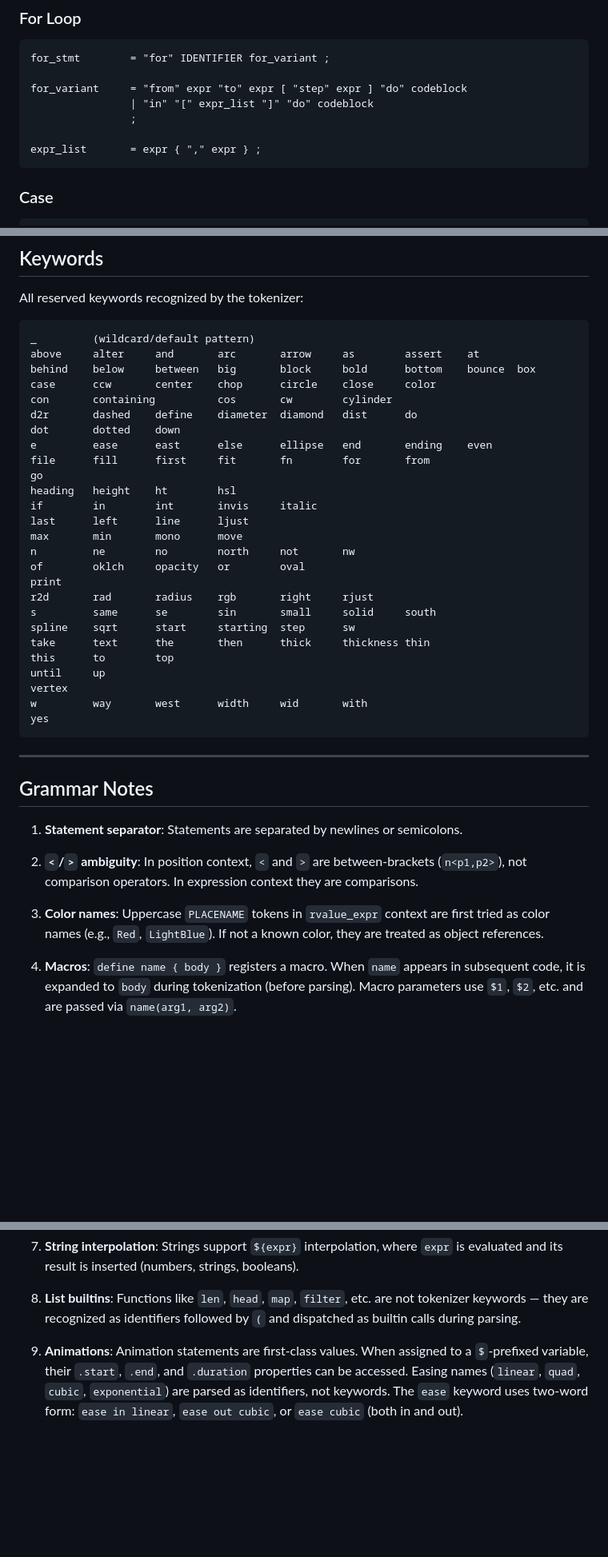
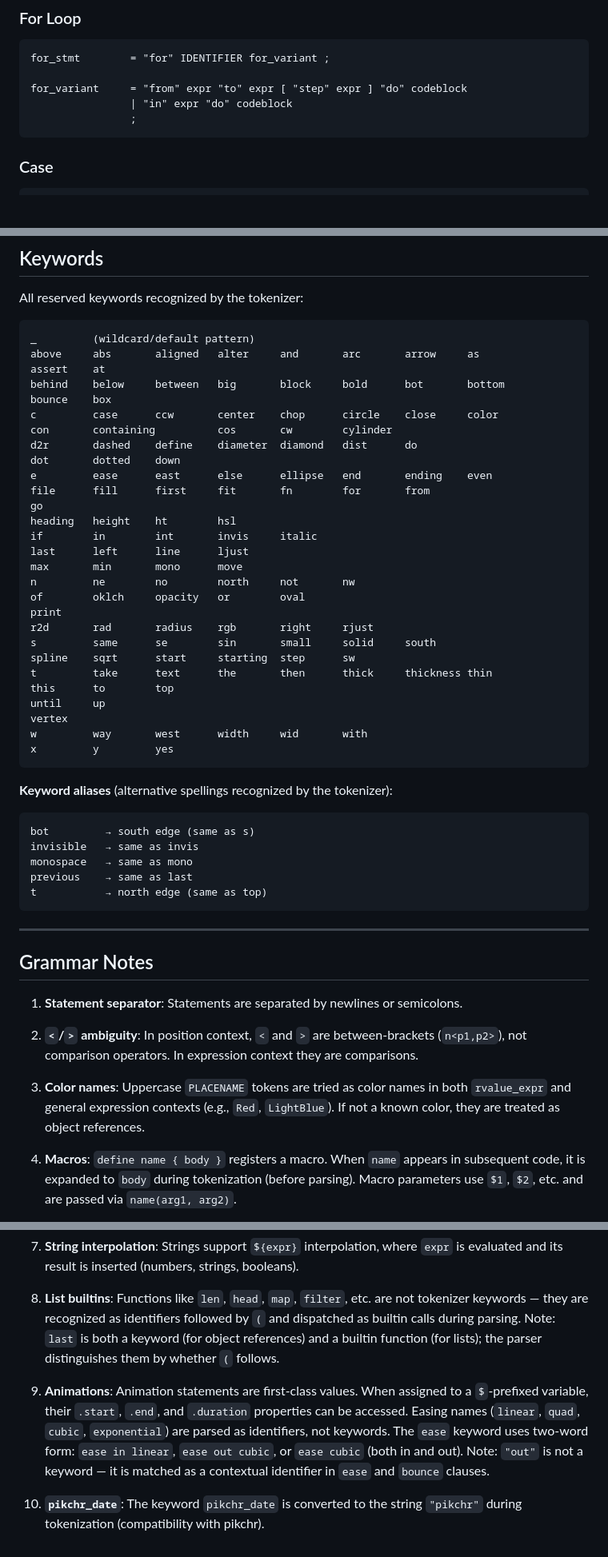
Before and after one commit to pragdave-devo/picjs, a Markdown page: GRAMMAR.md, 3 parts joined by grey strips. Shown at 80% size. GitHub-like rendering; blank space fills up the shorter version.

````diff
--- a/GRAMMAR.md
+++ b/GRAMMAR.md
@@ -111,10 +112,8 @@ define_stmt     = "define" IDENTIFIER codeblock ;
 for_stmt        = "for" IDENTIFIER for_variant ;
 
 for_variant     = "from" expr "to" expr [ "step" expr ] "do" codeblock
-                | "in" "[" expr_list "]" "do" codeblock
+                | "in" expr "do" codeblock
                 ;
-
-expr_list       = expr { "," expr } ;
 ```
 
 ### Case
@@ -636,9 +641,11 @@ All reserved keywords recognized by the tokenizer:
 
 ```
 _         (wildcard/default pattern)
-above     alter     and       arc       arrow     as        assert    at
-behind    below     between   big       block     bold      bottom    bounce  box
-case      ccw       center    chop      circle    close     color
+above     abs       aligned   alter     and       arc       arrow     as
+assert    at
+behind    below     between   big       block     bold      bot       bottom
+bounce    box
+c         case      ccw       center    chop      circle    close     color
 con       containing          cos       cw        cylinder
 d2r       dashed    define    diameter  diamond   dist      do
 dot       dotted    down
@@ -655,12 +662,22 @@ print
 r2d       rad       radius    rgb       right     rjust
 s         same      se        sin       small     solid     south
 spline    sqrt      start     starting  step      sw
-take      text      the       then      thick     thickness thin
+t         take      text      the       then      thick     thickness thin
 this      to        top
 until     up
 vertex
 w         way       west      width     wid       with
-yes
+x         y         yes
+```
+
+**Keyword aliases** (alternative spellings recognized by the tokenizer):
+
+```
+bot         → south edge (same as s)
+invisible   → same as invis
+monospace   → same as mono
+previous    → same as last
+t           → north edge (same as top)
 ```
 
 ---
@@ -673,9 +690,9 @@ yes
    (`n<p1,p2>`), not comparison operators. In expression context they are
    comparisons.
 
-3. **Color names**: Uppercase `PLACENAME` tokens in `rvalue_expr` context are
-   first tried as color names (e.g., `Red`, `LightBlue`). If not a known color,
-   they are treated as object references.
+3. **Color names**: Uppercase `PLACENAME` tokens are tried as color names in both
+   `rvalue_expr` and general expression contexts (e.g., `Red`, `LightBlue`).
+   If not a known color, they are treated as object references.
 
 4. **Macros**: `define name { body }` registers a macro. When `name` appears
    in subsequent code, it is expanded to `body` during tokenization (before
@@ -696,11 +713,17 @@ yes
 
 8. **List builtins**: Functions like `len`, `head`, `map`, `filter`, etc. are
    not tokenizer keywords — they are recognized as identifiers followed by `(`
-   and dispatched as builtin calls during parsing.
+   and dispatched as builtin calls during parsing. Note: `last` is both a
+   keyword (for object references) and a builtin function (for lists); the
+   parser distinguishes them by whether `(` follows.
 
 9. **Animations**: Animation statements are first-class values. When assigned
    to a `$`-prefixed variable, their `.start`, `.end`, and `.duration`
    properties can be accessed. Easing names (`linear`, `quad`, `cubic`,
    `exponential`) are parsed as identifiers, not keywords. The `ease` keyword
    uses two-word form: `ease in linear`, `ease out cubic`, or `ease cubic`
-   (both in and out).
+   (both in and out). Note: `"out"` is not a keyword — it is matched as a
+   contextual identifier in `ease` and `bounce` clauses.
+
+10. **`pikchr_date`**: The keyword `pikchr_date` is converted to the string
+    `"pikchr"` during tokenization (compatibility with pikchr).
````
Also changed, not shown: other parts of GRAMMAR.md (+18 -11 lines).
